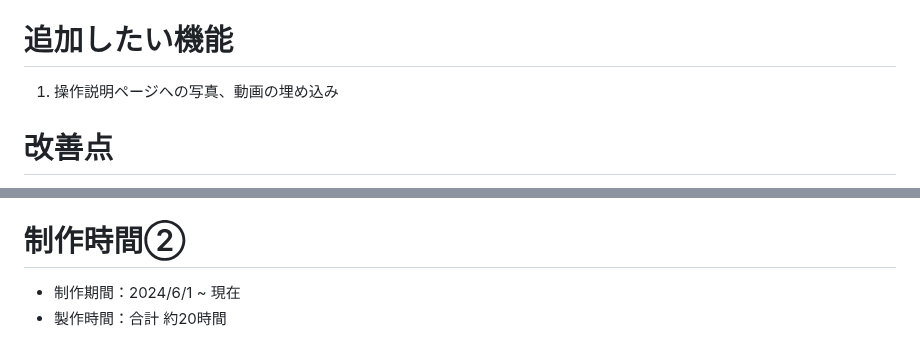
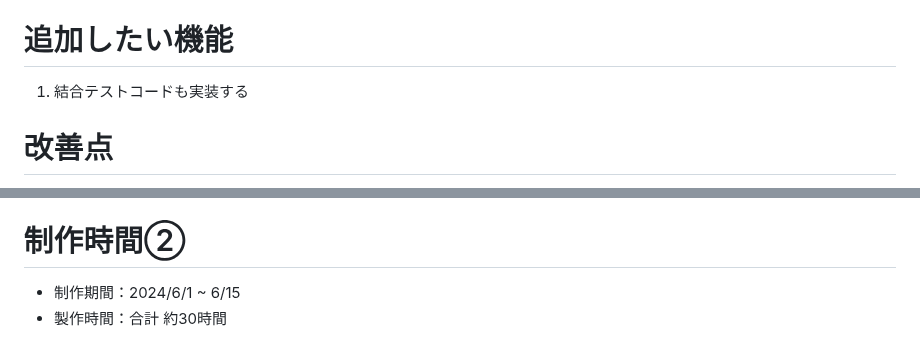
Before and after one commit to katsuya53/sunflower-garden53, a Markdown page: README.md, 2 parts joined by grey strips. Rendered like a GitHub page.

```diff
--- a/README.md
+++ b/README.md
@@ -109,7 +109,7 @@ https://docs.google.com/spreadsheets/d/1gckdPCufE7ylFW7s5P7IHMctCwj01BmyZb0qN4f2
 5. 独自ドメイン取得、AWSでSSL化
 
 # 追加したい機能
-1. 操作説明ページへの写真、動画の埋め込み
+1. 結合テストコードも実装する
 
 # 改善点
 - いいねボタンのクリック時に画面がスクロールされるので、画面を移動しないようにする
@@ -125,5 +125,5 @@ https://docs.google.com/spreadsheets/d/1gckdPCufE7ylFW7s5P7IHMctCwj01BmyZb0qN4f2
 - 製作時間：合計 約200時間
 
 # 制作時間②
-- 制作期間：2024/6/1 ~ 現在
-- 製作時間：合計 約20時間
+- 制作期間：2024/6/1 ~ 6/15
+- 製作時間：合計 約30時間
```
